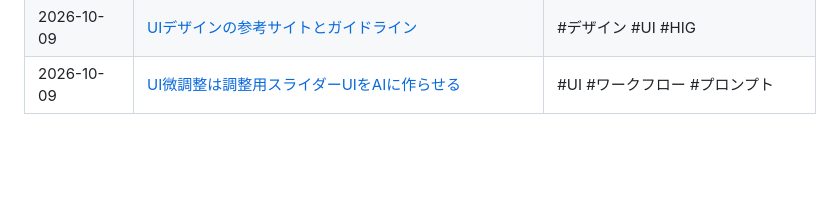
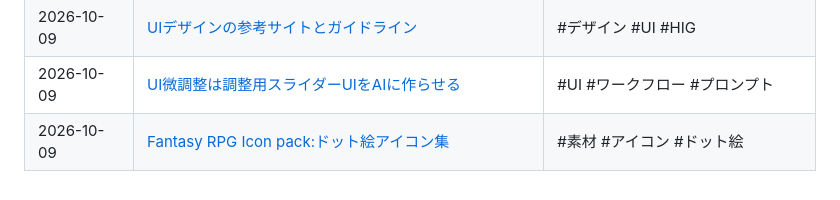
Before and after one commit to keChapu/keiba-app-privacy-policy, a Markdown page: notes/README.md, the part around the change. Rendered like a GitHub page; blank space fills up the shorter version.

Commit message:
Add note on Franuka RPG icon pack
Co-Authored-By: Claude Opus 5.5 <noreply@anthropic.com>
Claude-Session: https://claude.ai/code/session_01VYSycqxkJUkMweVqwMv9wb

```diff
--- a/notes/README.md
+++ b/notes/README.md
@@ -40,3 +40,4 @@ Twitter(X)などで見つけた、アプリ開発に役立つ情報をまとめ
 | 2026-10-09 | [人気のAIエージェント系リポジトリ5選](2026-10-09-five-ai-agent-repos.md) | #AIエージェント #MCP #並列化 |
 | 2026-10-09 | [UIデザインの参考サイトとガイドライン](2026-10-09-ui-reference-sites.md) | #デザイン #UI #HIG |
 | 2026-10-09 | [UI微調整は調整用スライダーUIをAIに作らせる](2026-10-09-tuning-panel-ui-adjustment.md) | #UI #ワークフロー #プロンプト |
+| 2026-10-09 | [Fantasy RPG Icon pack:ドット絵アイコン集](2026-10-09-franuka-rpg-icon-pack.md) | #素材 #アイコン #ドット絵 |
```
Also changed, not shown: notes/2026-10-09-franuka-rpg-icon-pack.md (added, +41 -0 lines).
